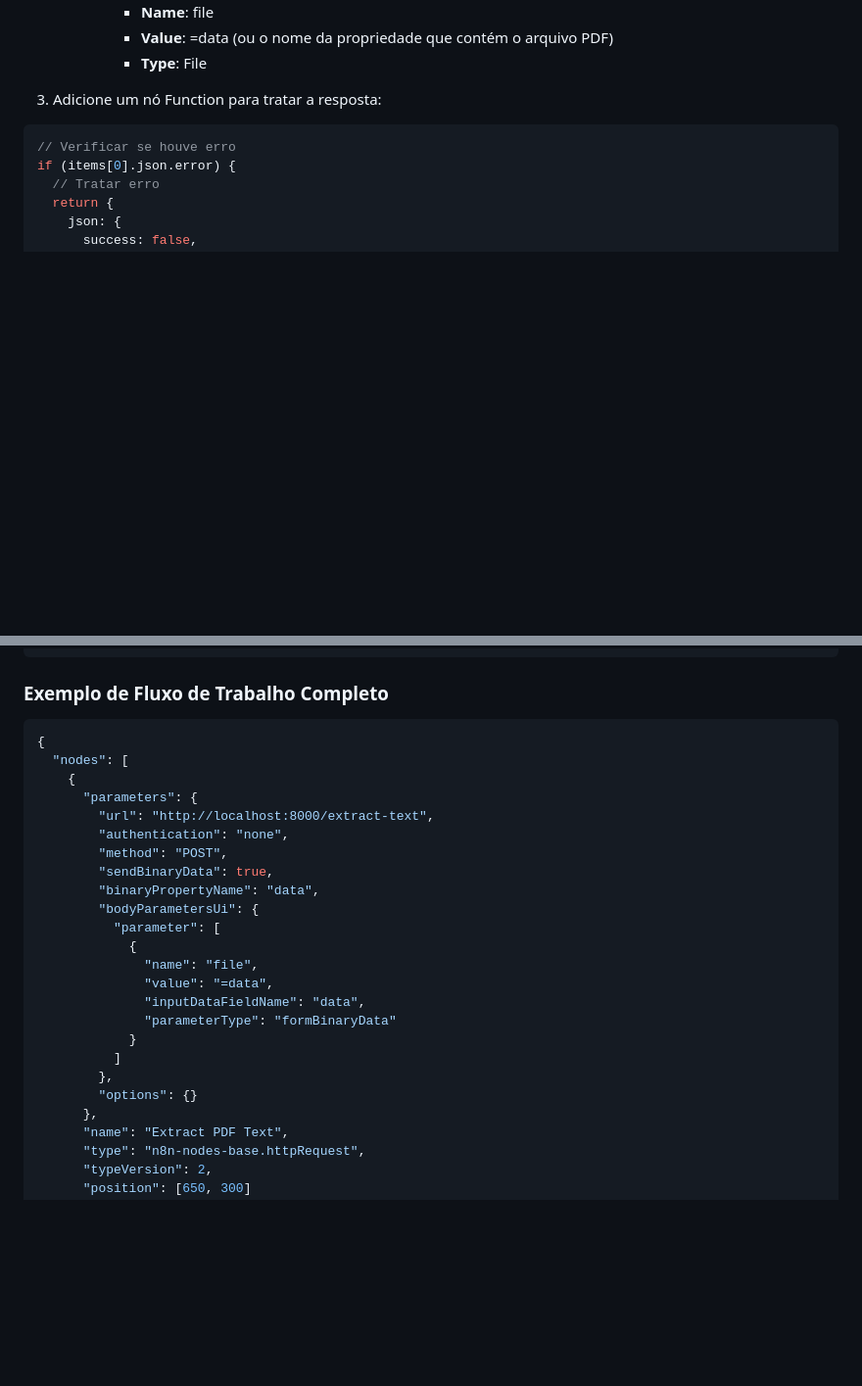
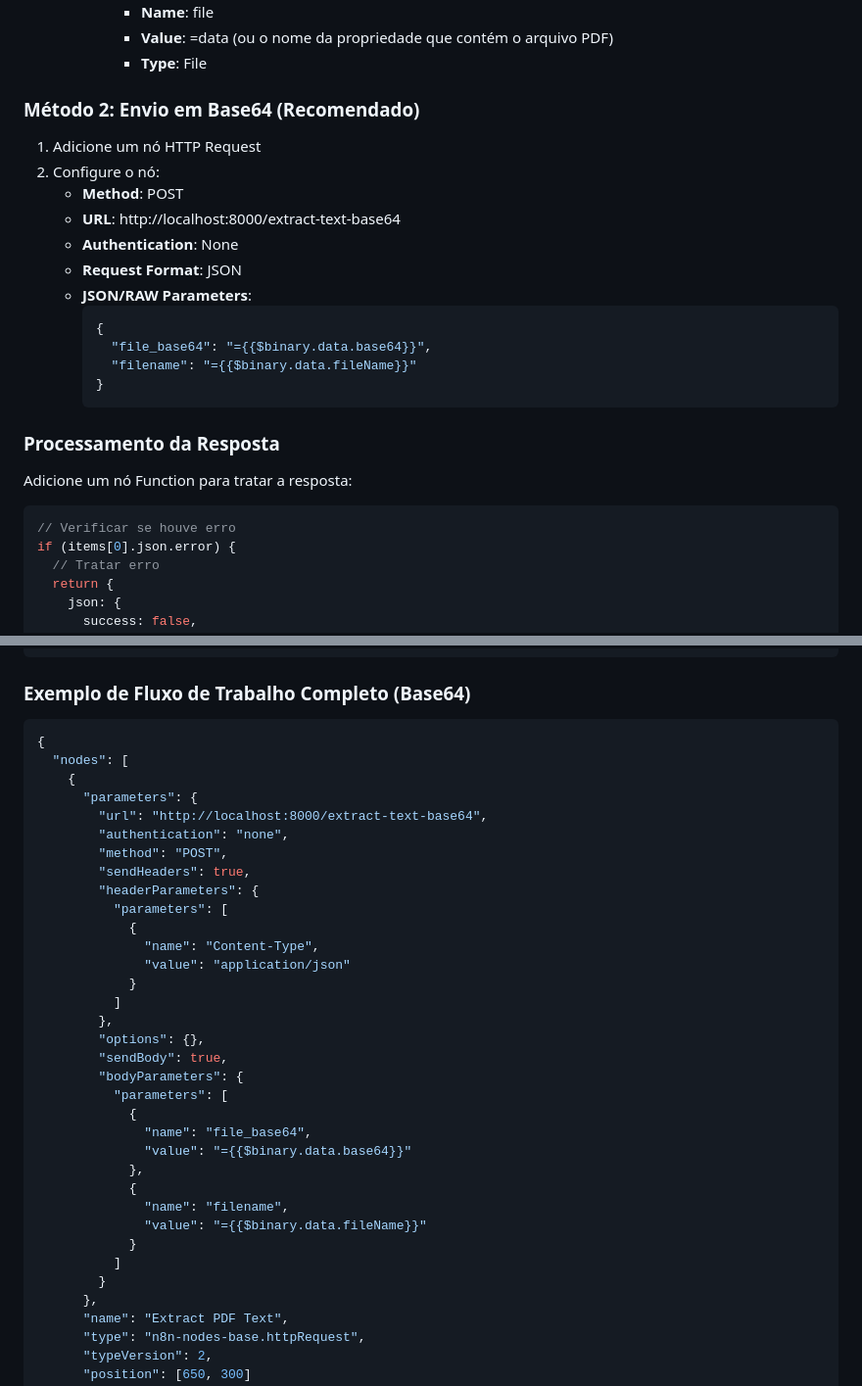
Before and after one commit to Samuel-Jesus/extract-pdf-info, a Markdown page: README.md, 2 parts joined by grey strips. Shown: that part at 98% size. Drawn GitHub-style; blank space fills up the shorter version.

Commit message:
feat: added instruction for use new route base64

````diff
--- a/README.md
+++ b/README.md
@@ -183,7 +222,25 @@ Para consumir esta API no n8n, siga os passos abaixo:
        - **Value**: =data (ou o nome da propriedade que contém o arquivo PDF)
        - **Type**: File
 
-3. Adicione um nó Function para tratar a resposta:
+### Método 2: Envio em Base64 (Recomendado)
+
+1. Adicione um nó HTTP Request
+2. Configure o nó:
+   - **Method**: POST
+   - **URL**: http://localhost:8000/extract-text-base64
+   - **Authentication**: None
+   - **Request Format**: JSON
+   - **JSON/RAW Parameters**:
+     ```json
+     {
+       "file_base64": "={{$binary.data.base64}}",
+       "filename": "={{$binary.data.fileName}}"
+     }
+     ```
+
+### Processamento da Resposta
+
+Adicione um nó Function para tratar a resposta:
 
 ```javascript
 // Verificar se houve erro
@@ -211,29 +268,39 @@ return {
 };
 ```
 
-### Exemplo de Fluxo de Trabalho Completo
+### Exemplo de Fluxo de Trabalho Completo (Base64)
 
 ```json
 {
   "nodes": [
     {
       "parameters": {
-        "url": "http://localhost:8000/extract-text",
+        "url": "http://localhost:8000/extract-text-base64",
         "authentication": "none",
         "method": "POST",
-        "sendBinaryData": true,
-        "binaryPropertyName": "data",
-        "bodyParametersUi": {
-          "parameter": [
+        "sendHeaders": true,
+        "headerParameters": {
+          "parameters": [
             {
-              "name": "file",
-              "value": "=data",
-              "inputDataFieldName": "data",
-              "parameterType": "formBinaryData"
+              "name": "Content-Type",
+              "value": "application/json"
             }
           ]
         },
-        "options": {}
+        "options": {},
+        "sendBody": true,
+        "bodyParameters": {
+          "parameters": [
+            {
+              "name": "file_base64",
+              "value": "={{$binary.data.base64}}"
+            },
+            {
+              "name": "filename",
+              "value": "={{$binary.data.fileName}}"
+            }
+          ]
+        }
       },
       "name": "Extract PDF Text",
       "type": "n8n-nodes-base.httpRequest",
````
Also changed, not shown: other parts of README.md (+44 -5 lines).
